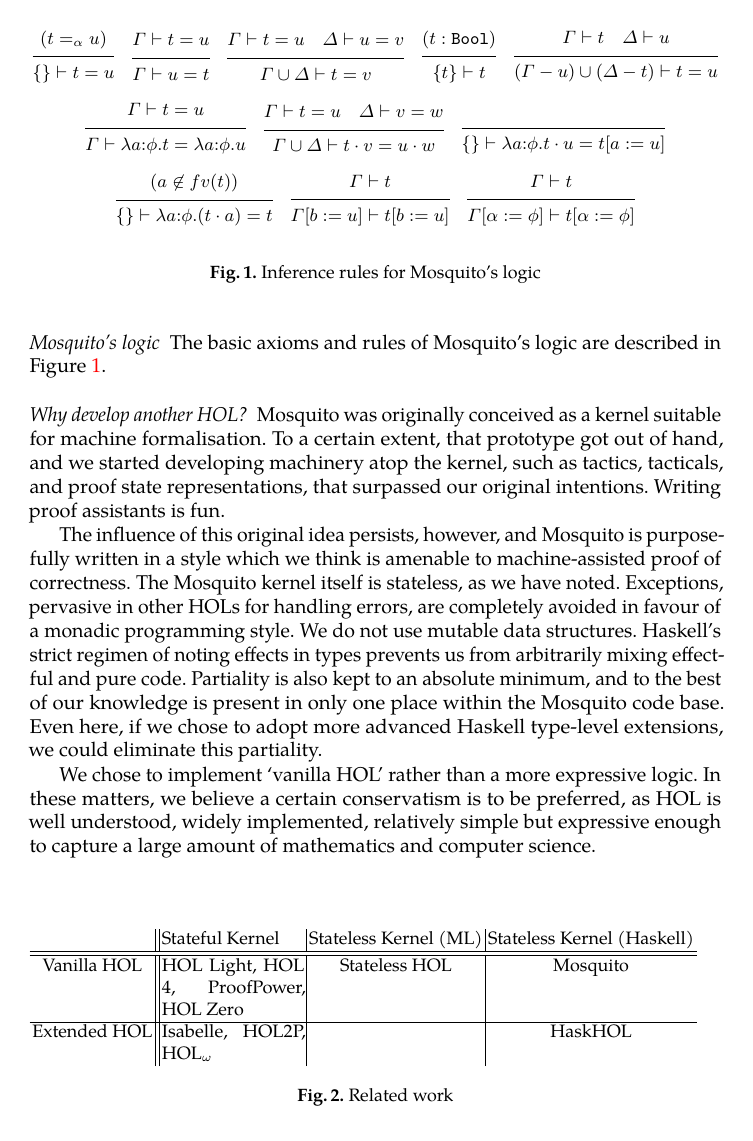
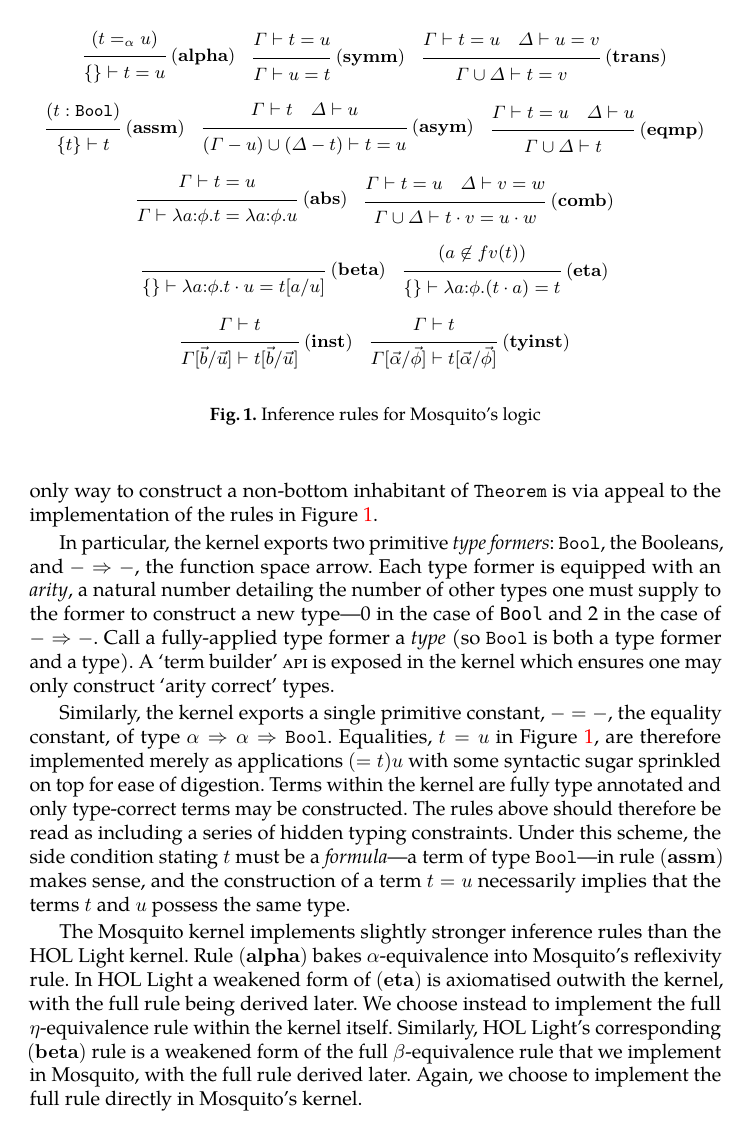
Before and after one commit to pqnelson/mosquito, a LaTeX paper (paper/mulligan-mosquito-2013.tex): page 2 of 4 before the commit and page 3 of 5 after it. Compiled offline with pdfLaTeX; a LaTeX package or settings file that is missing is left out.

Commit message:
Significant work on the paper, including a rewrite of the introduction.

```diff
--- a/paper/mulligan-mosquito-2013.tex
+++ b/paper/mulligan-mosquito-2013.tex
@@ -1,5 +1,7 @@
-\documentclass{llncs}
-
+\let\accentvec\vec
+  \documentclass{llncs}
+    \let\spvec\vec
+    \let\vec\accentvec
 \usepackage{amsfonts}
 \usepackage{amsmath}
 \usepackage{amssymb}
@@ -100,71 +119,87 @@
 (t \aeq u)
 \justifies
 \{\} \vdash t = u
+\using\rulefont{alpha}
 \end{prooftree}
 \quad
 \begin{prooftree}
 \Gamma \vdash t = u
 \justifies
 \Gamma \vdash u = t
+\using\rulefont{symm}
 \end{prooftree}
 \quad
 \begin{prooftree}
 \Gamma \vdash t = u \quad \Delta \vdash u = v
 \justifies
 \Gamma \cup \Delta \vdash t = v
+\using\rulefont{trans}
 \end{prooftree}
-\quad
+\\[1.5ex]
 \begin{prooftree}
 (t : \mathtt{Bool})
 \justifies
 \{ t \} \vdash t
+\using\rulefont{assm}
 \end{prooftree}
 \quad
 \begin{prooftree}
 \Gamma \vdash t \quad \Delta \vdash u
 \justifies
 (\Gamma - u) \cup (\Delta - t) \vdash t = u
+\using\rulefont{asym}
+\end{prooftree}
+\quad
+\begin{prooftree}
+\Gamma \ent t = u \quad \Delta \ent u
+\justifies
+\Gamma \cup \Delta \ent t
+\using\rulefont{eqmp}
 \end{prooftree}
 \\[1.5ex]
 \begin{prooftree}
 \Gamma \vdash t = u
 \justifies
 \Gamma \vdash \lam{a{:}\phi}t = \lam{a{:}\phi}u
+\using\rulefont{abs}
 \end{prooftree}
 \quad
 \begin{prooftree}
 \Gamma \vdash t = u \quad \Delta \vdash v = w
 \justifies
 \Gamma \cup \Delta \vdash t \cdot v = u \cdot w
+\using\rulefont{comb}
 \end{prooftree}
-\quad
+\\[1.5ex]
 \begin{prooftree}
 \phantom{h}
 \justifies
-\{\} \vdash \lam{a{:}\phi}t \cdot u = t[a := u]
+\{\} \vdash \lam{a{:}\phi}t \cdot u = t[a/u]
+\using\rulefont{beta}
 \end{prooftree}
-\\[1.5ex]
+\quad
 \begin{prooftree}
 (a \not\in fv(t))
 \justifies
 \{\} \vdash \lam{a{:}\phi}(t \cdot a) = t
+\using\rulefont{eta}
+\end{prooftree}
+\\[1.5ex]
+\begin{prooftree}
+\Gamma \vdash t
+\justifies
+\Gamma[\vec{b}/\vec{u}] \vdash t[\vec{b}/\vec{u}]
+\using\rulefont{inst}
 \end{prooftree}
 \quad
 \begin{prooftree}
 \Gamma \vdash t
 \justifies
-\Gamma[b := u] \vdash t[b := u]
-\end{prooftree}
-\quad
-\begin{prooftree}
-\Gamma \vdash t
-\justifies
-\Gamma[\alpha := \phi] \vdash t[\alpha := \phi]
+\Gamma[\vec{\alpha}/\vec{\phi}] \vdash t[\vec{\alpha}/\vec{\phi}]
+\using\rulefont{tyinst}
 \end{prooftree}
 \end{gather*}
 \caption{Inference rules for \mosquito's logic}
 \label{fig.rules}
 \end{figure}
 
-\paragraph{\mosquito's logic}
-The basic axioms and rules of \mosquito's logic are described in Figure~\ref{fig.rules}.
@@ -173,22 +212,21 @@
-\mosquito was originally conceived as a kernel suitable for machine formalisation.
-To a certain extent, that prototype got out of hand, and we started developing machinery atop the kernel, such as tactics, tacticals, and proof state representations, that surpassed our original intentions.
-Writing proof assistants is fun.
+To maintain consistency, \mosquito follows the LCF design philosophy.
+The kernel exposes several abstract types: $\mathtt{Term}$, $\mathtt{Type}$ and $\mathtt{Theorem}$.
+Modulo bugs in the design of the Haskell language, or within implementation of GHC, the only way to construct a non-bottom inhabitant of $\mathtt{Theorem}$ is via appeal to the implementation of the rules in Figure~\ref{fig.rules}.
 
-The influence of this original idea persists, however, and \mosquito is purposefully written in a style which we think is amenable to machine-assisted proof of correctness.
-The \mosquito kernel itself is stateless, as we have noted.
-Exceptions, pervasive in other HOLs for handling errors, are completely avoided in favour of a monadic programming style.
-We do not use mutable data structures.
-Haskell's strict regimen of noting effects in types prevents us from arbitrarily mixing effectful and pure code.
-Partiality is also kept to an absolute minimum, and to the best of our knowledge is present in only one place within the \mosquito code base.
-Even here, if we chose to adopt more advanced Haskell type-level extensions, we could eliminate this partiality.
+In particular, the kernel exports two primitive \emph{type formers}: $\mathtt{Bool}$, the Booleans, and $- \Rightarrow -$, the function space arrow.
+Each type former is equipped with an \emph{arity}, a natural number detailing the number of other types one must supply to the former to construct a new type---0 in the case of \texttt{Bool} and 2 in the case of $- \Rightarrow -$.
+Call a fully-applied type former a \emph{type} (so $\mathtt{Bool}$ is both a type former and a type).
+A `term builder' \textsc{api} is exposed in the kernel which ensures one may only construct `arity correct' types.
 
-We chose to implement `vanilla HOL' rather than a more expressive logic.
-In these matters, we believe a certain conservatism is to be preferred, as HOL is well understood, widely implemented, relatively simple but expressive enough to capture a large amount of mathematics and computer science.
-\paragraph{Related work}
-\begin{figure}
-    \begin{tabular}{c||p{2.5cm}|c|c}
-    ~            & Stateful Kernel                        & Stateless Kernel (ML) & Stateless Kernel (Haskell) \\ \hline\hline
-    Vanilla HOL  & HOL Light, HOL 4, ProofPower, HOL Zero & Stateless HOL         & Mosquito                   \\ \hline
-    Extended HOL & Isabelle, HOL2P, HOL$_\omega$          & ~                     & HaskHOL                    \\
-    \end{tabular}
-\caption{Related work}
+Similarly, the kernel exports a single primitive constant, $- = -$, the equality constant, of type $\alpha \Rightarrow \alpha \Rightarrow \mathtt{Bool}$.
+Equalities, $t = u$ in Figure~\ref{fig.rules}, are therefore implemented merely as applications $(= t) u$ with some syntactic sugar sprinkled on top for ease of digestion.
+Terms within the kernel are fully type annotated and only type-correct terms may be constructed.
+The rules above should therefore be read as including a series of hidden typing constraints.
+Under this scheme, the side condition stating $t$ must be a \emph{formula}---a term of type $\mathtt{Bool}$---in rule \rulefont{assm} makes sense, and the construction of a term $t = u$ necessarily implies that the terms $t$ and $u$ possess the same type.
+
+The \mosquito kernel implements slightly stronger inference rules than the HOL Light kernel.
+Rule \rulefont{alpha} bakes $\alpha$-equivalence into \mosquito's reflexivity rule.
+In HOL Light a weakened form of \rulefont{eta} is axiomatised outwith the kernel, with the full rule being derived later.
+We choose instead to implement the full $\eta$-equivalence rule within the kernel itself.
+Similarly, HOL Light's corresponding \rulefont{beta} rule is a weakened form of the full $\beta$-equivalence rule that we implement in \mosquito, with the full rule derived later.
+Again, we choose to implement the full rule directly in \mosquito's kernel.
```
Also changed, not shown: paper/mulligan-mosquito-2013.bib (+19 -0 lines), paper/mulligan-mosquito-2013.tex (65 more changed lines).
